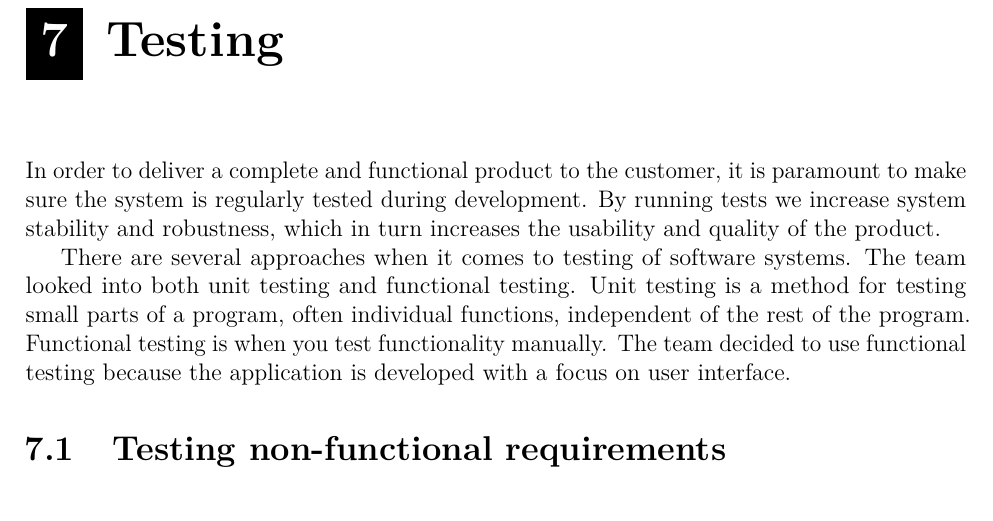
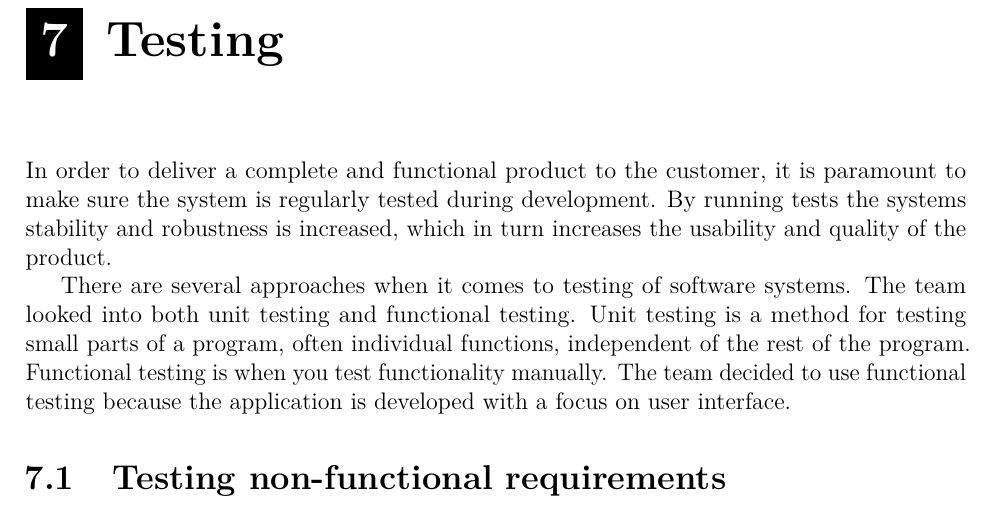
Before and after one commit to haavardlian/IT2901, a LaTeX thesis (report/rapport.tex, which reads report/ch/testing/testing.tex): part of page 57 of 106, cut so that both start at the same text. Compiled offline with pdfLaTeX.

Commit message:
Removed we

```diff
--- a/report/ch/testing/testing.tex
+++ b/report/ch/testing/testing.tex
@@ -1,7 +1,7 @@
 \chapter{Testing}
 
 In order to deliver a complete and functional product to the customer, it is paramount to make sure the system is regularly tested during development.
-By running tests we increase system stability and robustness, which in turn increases the usability and quality of the product.
+By running tests the systems stability and robustness is increased, which in turn increases the usability and quality of the product.
 
 There are several approaches when it comes to testing of software systems. The team looked into both \gls{unit} and functional testing. Unit testing is a method for testing small parts of a program, often individual functions, independent of the rest of the program. Functional testing is when you test functionality manually. The team decided to use functional testing because the application is developed with a focus on user interface.
 
```
